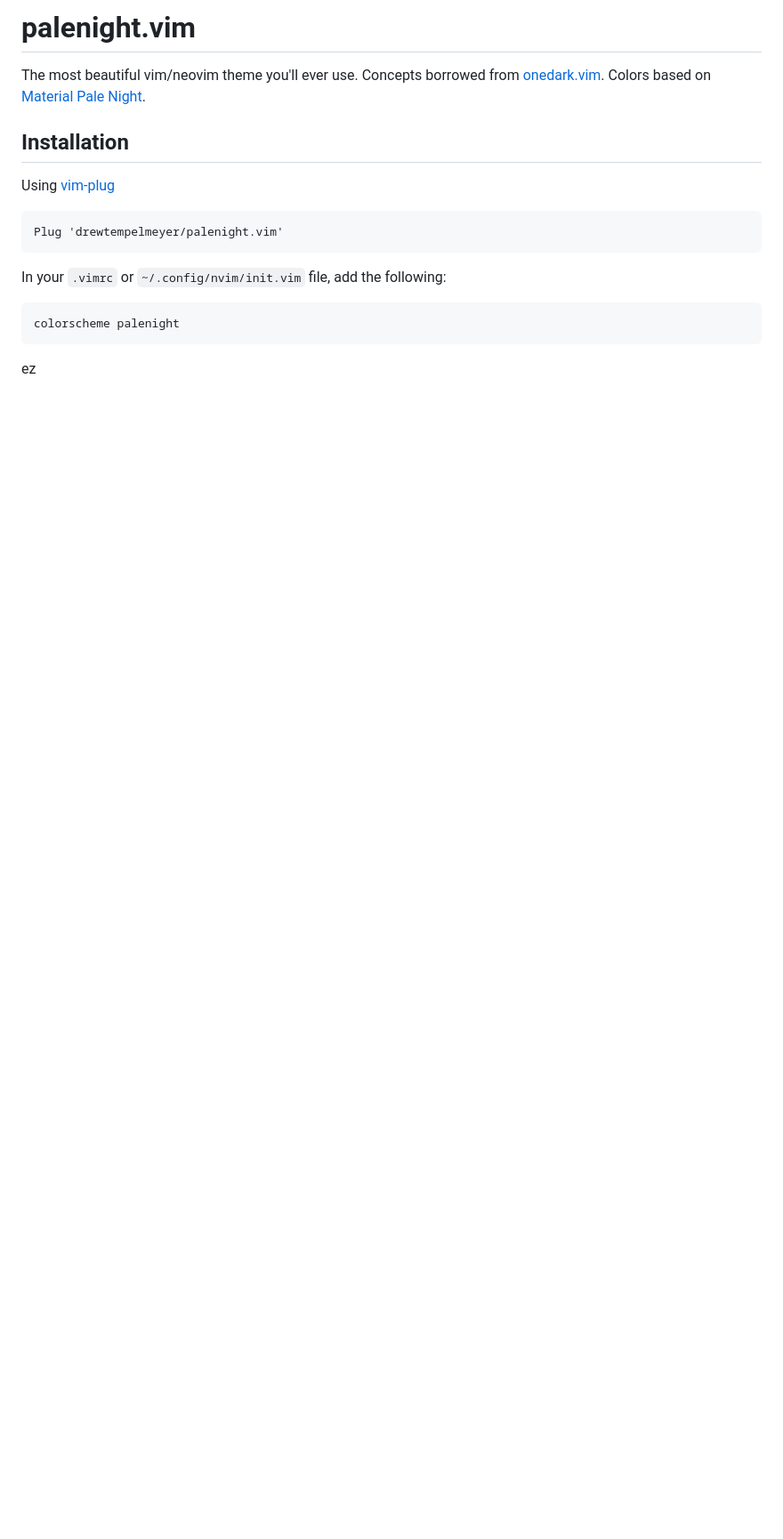
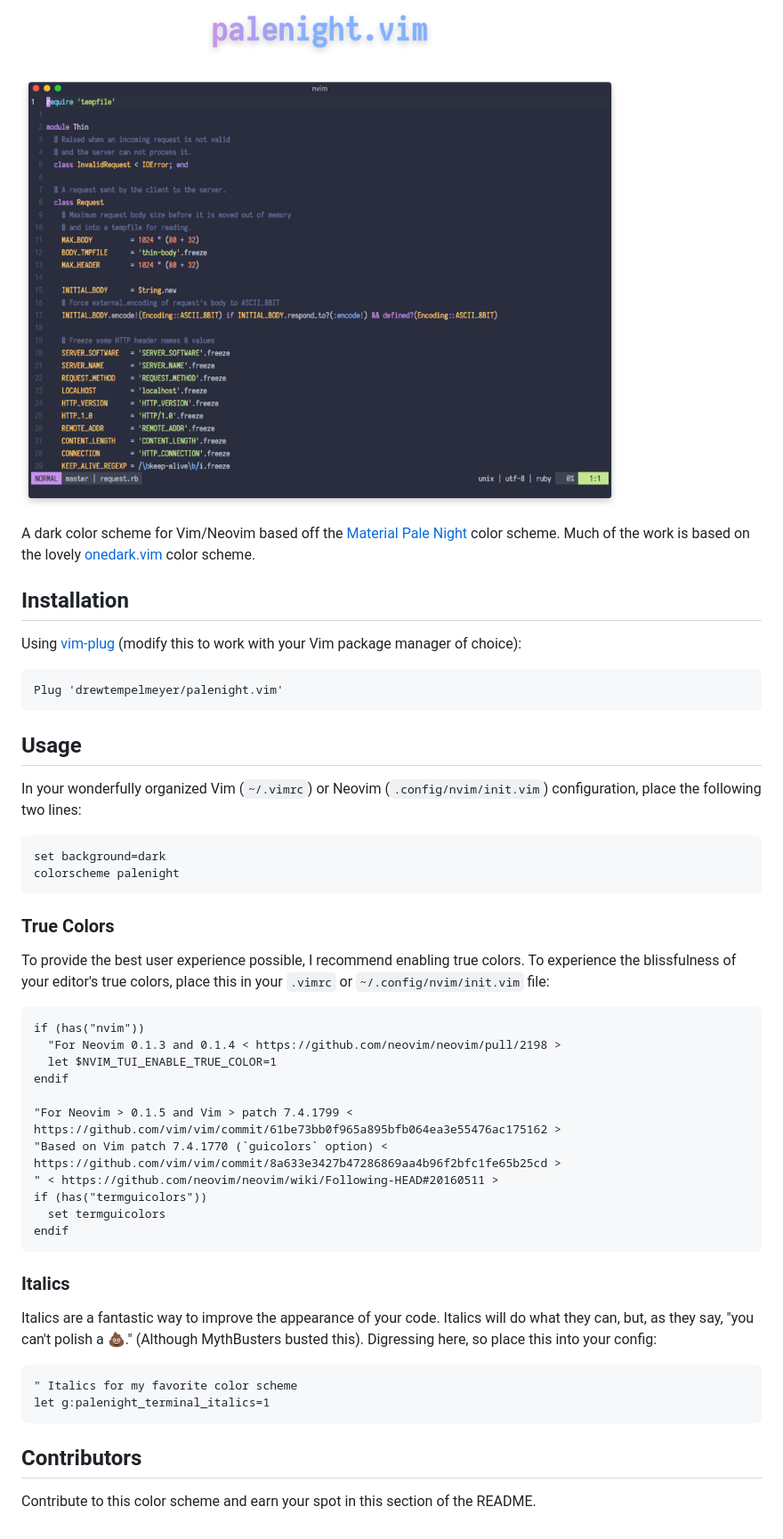
Before and after one commit to drewtempelmeyer/palenight.vim, a Markdown page: README.md, the part around the change. Shown at 89% size. Rendered like a GitHub page; pictures changed too: images/screenshot.png (added); blank space fills up the shorter version.

Commit message:
Improve README
And add a screenshot to show off

````diff
--- a/README.md
+++ b/README.md
@@ -1,17 +1,56 @@
-# palenight.vim
+![palenight.vim][screenshot]
 
-The most beautiful vim/neovim theme you'll ever use. Concepts borrowed from [onedark.vim](https://github.com/joshdick/onedark.vim). Colors based on [Material Pale Night](https://github.com/equinusocio/material-theme).
+A dark color scheme for Vim/Neovim based off the [Material Pale Night][materialLink] color scheme. Much of the work is based on the lovely [onedark.vim][onedark] color scheme.
 
 ## Installation
-Using [vim-plug](https://github.com/junegunn/vim-plug)
+Using [vim-plug][vimplug] (modify this to work with your Vim package manager of choice):
 
 ```vim
 Plug 'drewtempelmeyer/palenight.vim'
 ```
 
-In your `.vimrc` or `~/.config/nvim/init.vim` file, add the following:
+## Usage
+
+In your wonderfully organized Vim (`~/.vimrc`) or Neovim (`.config/nvim/init.vim`) configuration, place the following two lines:
+
 ```vim
+set background=dark
 colorscheme palenight
 ```
 
-ez
+### True Colors
+
+To provide the best user experience possible, I recommend enabling true colors. To experience the blissfulness of your editor's true colors, place this in your `.vimrc` or `~/.config/nvim/init.vim` file:
+
+```vim
+if (has("nvim"))
+  "For Neovim 0.1.3 and 0.1.4 < https://github.com/neovim/neovim/pull/2198 >
+  let $NVIM_TUI_ENABLE_TRUE_COLOR=1
+endif
+
+"For Neovim > 0.1.5 and Vim > patch 7.4.1799 < https://github.com/vim/vim/commit/61be73bb0f965a895bfb064ea3e55476ac175162 >
+"Based on Vim patch 7.4.1770 (`guicolors` option) < https://github.com/vim/vim/commit/8a633e3427b47286869aa4b96f2bfc1fe65b25cd >
+" < https://github.com/neovim/neovim/wiki/Following-HEAD#20160511 >
+if (has("termguicolors"))
+  set termguicolors
+endif
+```
+
+### Italics
+
+Italics are a fantastic way to improve the appearance of your code. Italics will do what they can, but, as they say, "you can't polish a 💩." (Although MythBusters busted this). Digressing here, so place this into your config:
+
+```vim
+" Italics for my favorite color scheme
+let g:palenight_terminal_italics=1
+```
+
+## Contributors
+
+Contribute to this color scheme and earn your spot in this section of the README.
+
+[screenshot]: images/screenshot.png
+[materialLink]: https://github.com/equinusocio/material-theme
+[onedark]: https://github.com/joshdick/onedark.vim
+[vimplug]: https://github.com/junegunn/vim-plug
+[firaCode]: https://github.com/tonsky/FiraCode
````
